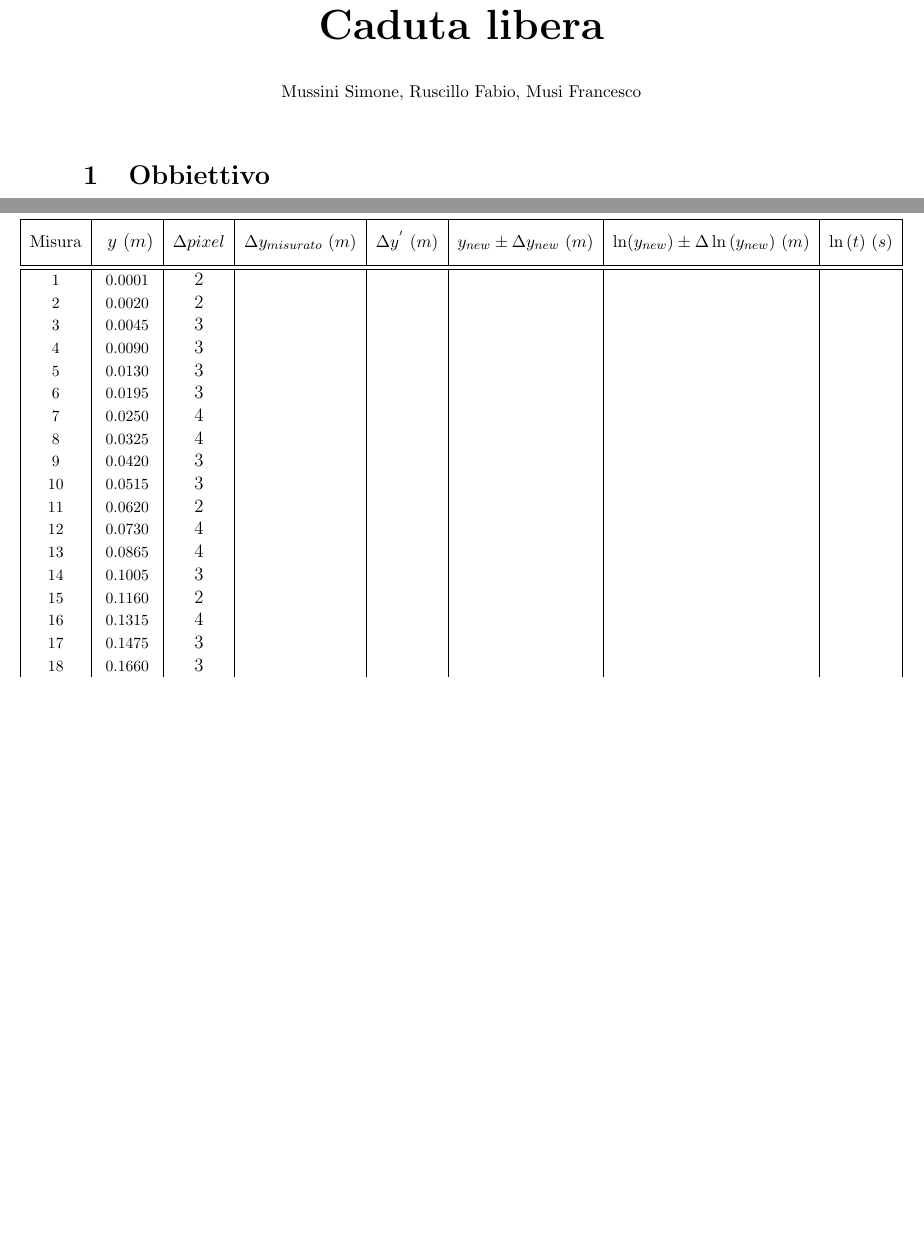
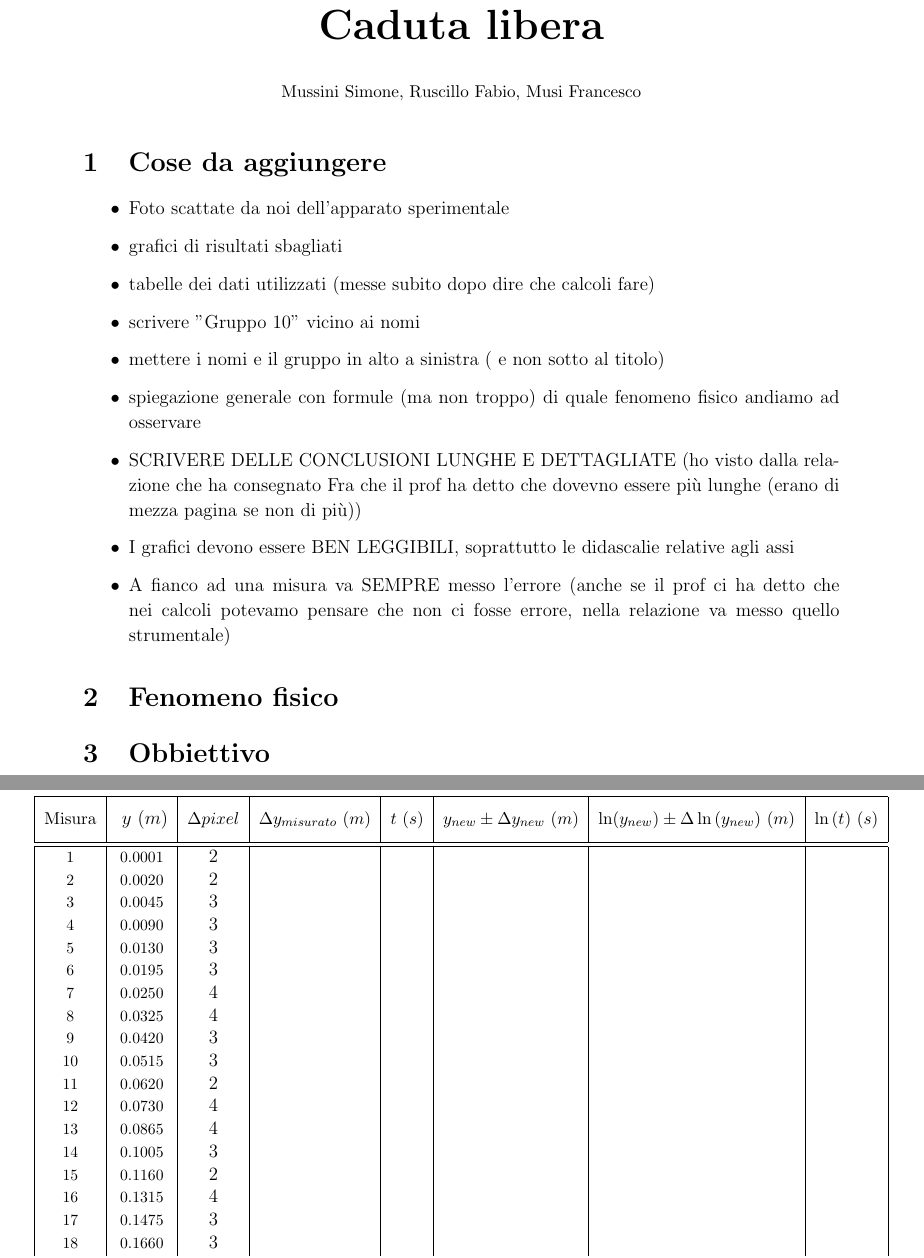
Before and after one commit to FrancescoMusi/laboratorio1, a LaTeX document (video1000fps/RELAZIONE_CADUTALIBERA.tex): two parts of pages 1 and 7 of 7, joined at a grey line, cut so that both start at the same text, the shorter picture padded with empty space. Compiled offline with pdfLaTeX.

Commit message:
Update RELAZIONE_CADUTALIBERA.tex

```diff
--- a/video1000fps/RELAZIONE_CADUTALIBERA.tex
+++ b/video1000fps/RELAZIONE_CADUTALIBERA.tex
@@ -28,6 +28,19 @@
 
 \begin{document}
 \maketitle
+\section{Cose da aggiungere}
+\begin{itemize}
+    \item Foto scattate da noi dell'apparato sperimentale
+    \item grafici di risultati sbagliati
+    \item tabelle dei dati utilizzati (messe subito dopo dire che calcoli fare)
+    \item scrivere "Gruppo $10$" vicino ai nomi
+    \item mettere i nomi e il gruppo in alto a sinistra ( e non sotto al titolo)
+    \item spiegazione generale con formule (ma non troppo) di quale fenomeno fisico andiamo ad osservare
+    \item SCRIVERE DELLE CONCLUSIONI LUNGHE E DETTAGLIATE (ho visto dalla relazione che ha consegnato Fra che il prof ha detto che dovevno essere più lunghe (erano di mezza pagina se non di più))
+    \item I grafici devono essere BEN LEGGIBILI, soprattutto le didascalie relative agli assi
+    \item A fianco ad una misura va SEMPRE messo l'errore (anche se il prof ci ha detto che nei calcoli potevamo pensare che non ci fosse errore, nella relazione va messo quello strumentale)
+\end{itemize}
+\section{Fenomeno fisico}
 \section{Obbiettivo}
 \label{sezione obbiettivi}
 Lo scopo di questo esperimento è di riuscire ad ottenere la misura dell'accelerazione di gravità, analizzando un filmato che ritrae una sferetta in caduta libera.
@@ -231,7 +244,7 @@ Visto che $|g-g_{tab}|<< |\Delta g-\Delta g_{tab}|$, il valore trovato è compat
     \multirow{2}{*}{\small Misura} &\multirow{2}{*}{ $y$\ $(m)$}
     &\multirow{2}{*}{\small$\Delta pixel $}
     &\multirow{2}{*}{\small$\Delta y_{misurato}$\ $(m)$}
-    &\multirow{2}{*}{\small$\Delta y^'$\ $(m)$}
+    &\multirow{2}{*}{\small$t$\ $(s)$}
     &\multirow{2}{*}{\small$y_{new}\pm\Delta y_{new}$\ $(m)$}
     &\multirow{2}{*}{\small$\ln({y_{new}}) \pm\Delta\ln{(y_{new})}$\ $(m)$}
     &\multirow{2}{*}{\small$\ln{(t)}$\ $(s)$}\\
```
